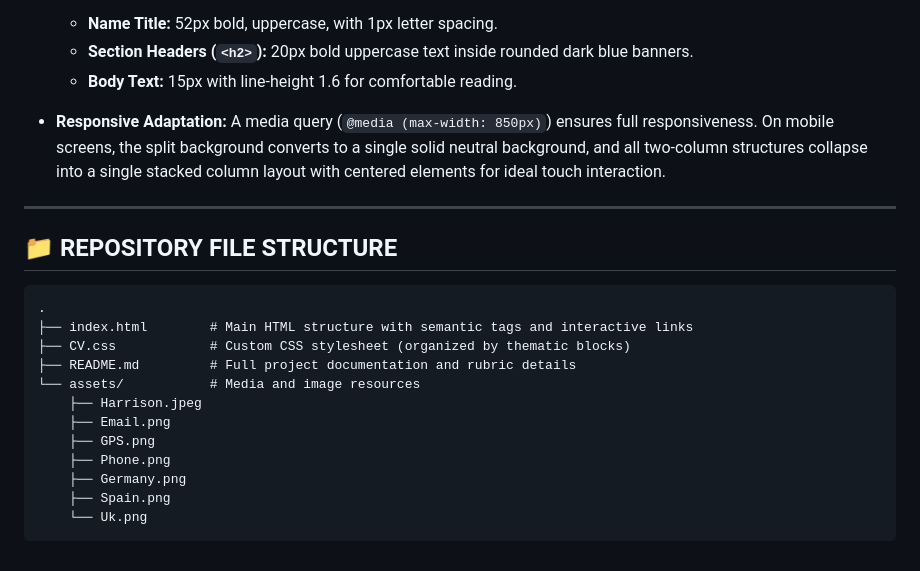
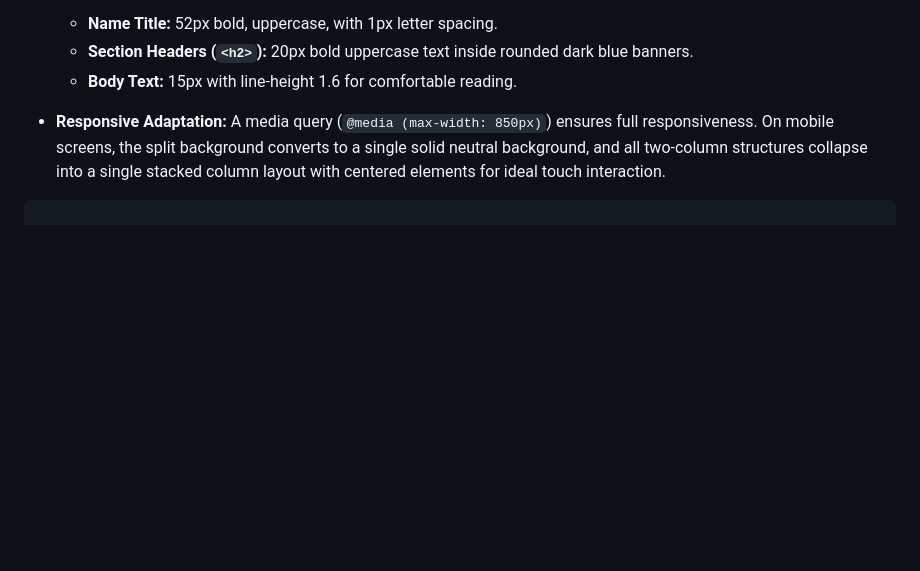
Before and after one commit to u6103258-hue/Curriculum_2026, a Markdown page: README.md, the part around the change. Drawn GitHub-style; blank space fills up the shorter version.

````diff
--- a/README.md
+++ b/README.md
@@ -60,21 +60,4 @@ The visual design strategy focuses on creating a distinctive and modern appearan
 
 * **Responsive Adaptation:** A media query (`@media (max-width: 850px)`) ensures full responsiveness. On mobile screens, the split background converts to a single solid neutral background, and all two-column structures collapse into a single stacked column layout with centered elements for ideal touch interaction.
 
----
-
-## 📁 REPOSITORY FILE STRUCTURE
-
-```text
-.
-├── index.html        # Main HTML structure with semantic tags and interactive links
-├── CV.css            # Custom CSS stylesheet (organized by thematic blocks)
-├── README.md         # Full project documentation and rubric details
-└── assets/           # Media and image resources
-    ├── Harrison.jpeg
-    ├── Email.png
-    ├── GPS.png
-    ├── Phone.png
-    ├── Germany.png
-    ├── Spain.png
-    └── Uk.png
 ```
````
